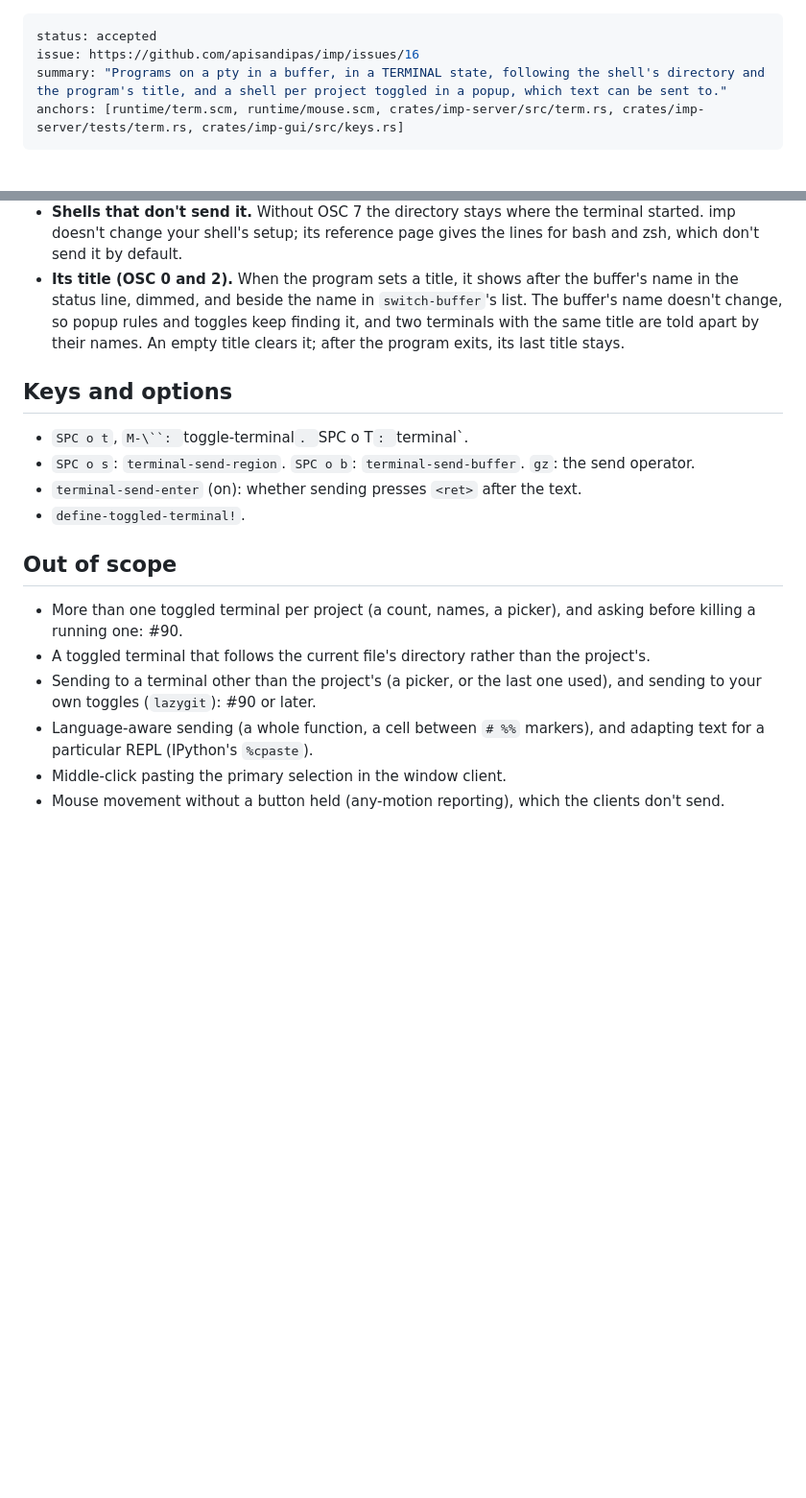
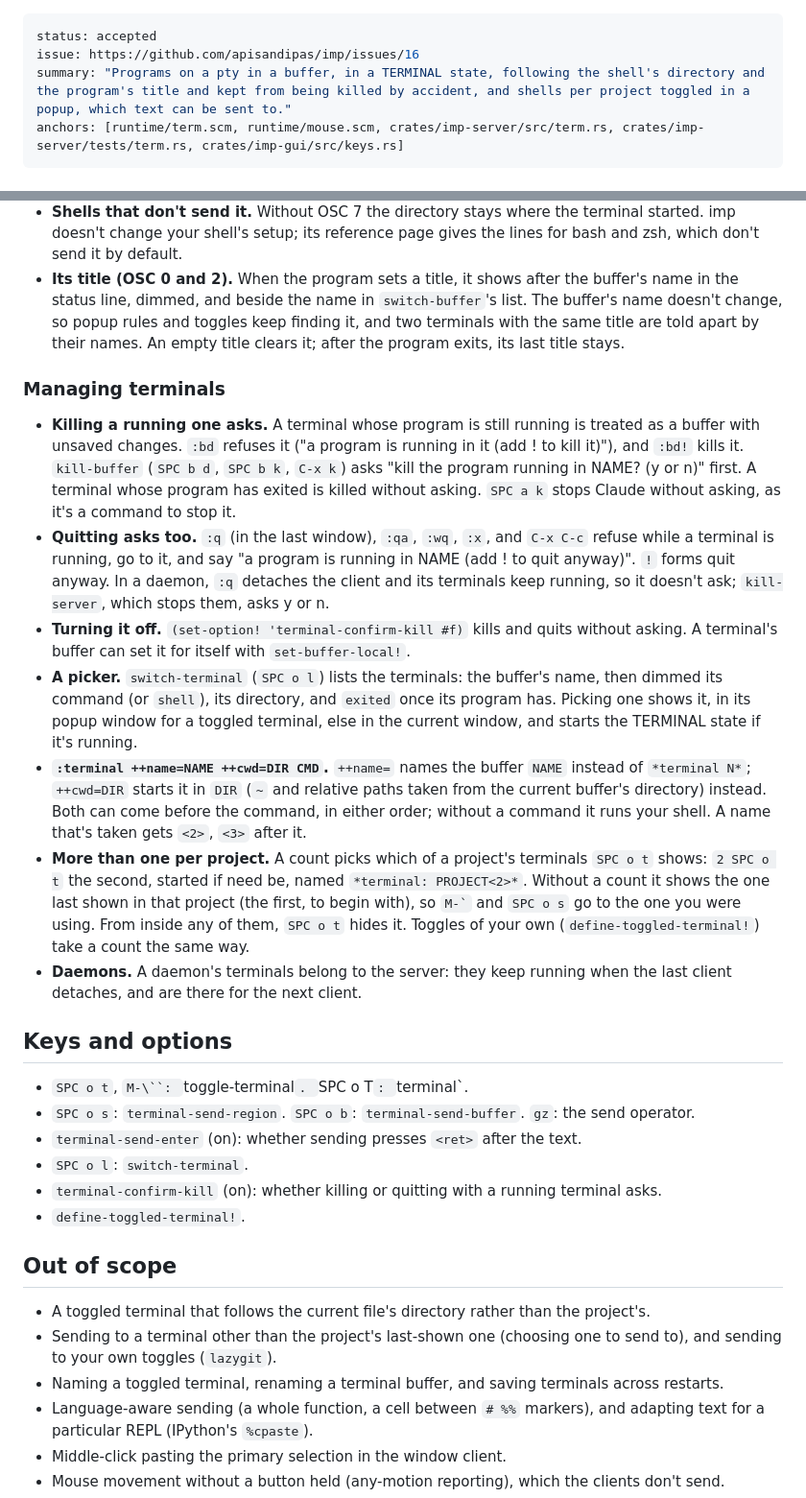
Before and after one commit to apisandipas/imp, a Markdown page: docs/specs/terminals.md, 2 parts joined by grey strips. Shown at 96% size. Rendered like a GitHub page; blank space fills up the shorter version.

Commit message:
Spec: managing terminals (#90)
Co-Authored-By: Claude Opus 5.5 <noreply@anthropic.com>

```diff
--- a/docs/specs/terminals.md
+++ b/docs/specs/terminals.md
@@ -1,7 +1,7 @@
 ---
 status: accepted
 issue: https://github.com/apisandipas/imp/issues/16
-summary: "Programs on a pty in a buffer, in a TERMINAL state, following the shell's directory and the program's title, and a shell per project toggled in a popup, which text can be sent to."
+summary: "Programs on a pty in a buffer, in a TERMINAL state, following the shell's directory and the program's title and kept from being killed by accident, and shells per project toggled in a popup, which text can be sent to."
 anchors: [runtime/term.scm, runtime/mouse.scm, crates/imp-server/src/term.rs, crates/imp-server/tests/term.rs, crates/imp-gui/src/keys.rs]
 ---
 # Terminals
@@ -40,18 +40,30 @@ anchors: [runtime/term.scm, runtime/mouse.scm, crates/imp-server/src/term.rs, cr
 - **Shells that don't send it.** Without OSC 7 the directory stays where the terminal started. imp doesn't change your shell's setup; its reference page gives the lines for bash and zsh, which don't send it by default.
 - **Its title (OSC 0 and 2).** When the program sets a title, it shows after the buffer's name in the status line, dimmed, and beside the name in `switch-buffer`'s list. The buffer's name doesn't change, so popup rules and toggles keep finding it, and two terminals with the same title are told apart by their names. An empty title clears it; after the program exits, its last title stays.
 
+### Managing terminals
+
+- **Killing a running one asks.** A terminal whose program is still running is treated as a buffer with unsaved changes. `:bd` refuses it ("a program is running in it (add ! to kill it)"), and `:bd!` kills it. `kill-buffer` (`SPC b d`, `SPC b k`, `C-x k`) asks "kill the program running in NAME? (y or n)" first. A terminal whose program has exited is killed without asking. `SPC a k` stops Claude without asking, as it's a command to stop it.
+- **Quitting asks too.** `:q` (in the last window), `:qa`, `:wq`, `:x`, and `C-x C-c` refuse while a terminal is running, go to it, and say "a program is running in NAME (add ! to quit anyway)". `!` forms quit anyway. In a daemon, `:q` detaches the client and its terminals keep running, so it doesn't ask; `kill-server`, which stops them, asks y or n.
+- **Turning it off.** `(set-option! 'terminal-confirm-kill #f)` kills and quits without asking. A terminal's buffer can set it for itself with `set-buffer-local!`.
+- **A picker.** `switch-terminal` (`SPC o l`) lists the terminals: the buffer's name, then dimmed its command (or `shell`), its directory, and `exited` once its program has. Picking one shows it, in its popup window for a toggled terminal, else in the current window, and starts the TERMINAL state if it's running.
+- **`:terminal ++name=NAME ++cwd=DIR CMD`.** `++name=` names the buffer `NAME` instead of `*terminal N*`; `++cwd=DIR` starts it in `DIR` (`~` and relative paths taken from the current buffer's directory) instead. Both can come before the command, in either order; without a command it runs your shell. A name that's taken gets `<2>`, `<3>` after it.
+- **More than one per project.** A count picks which of a project's terminals `SPC o t` shows: `2 SPC o t` the second, started if need be, named `*terminal: PROJECT<2>*`. Without a count it shows the one last shown in that project (the first, to begin with), so `` M-` `` and `SPC o s` go to the one you were using. From inside any of them, `SPC o t` hides it. Toggles of your own (`define-toggled-terminal!`) take a count the same way.
+- **Daemons.** A daemon's terminals belong to the server: they keep running when the last client detaches, and are there for the next client.
+
 ## Keys and options
 
 - `SPC o t`, `M-\``: `toggle-terminal`. `SPC o T`: `terminal`.
 - `SPC o s`: `terminal-send-region`. `SPC o b`: `terminal-send-buffer`. `gz`: the send operator.
 - `terminal-send-enter` (on): whether sending presses `<ret>` after the text.
+- `SPC o l`: `switch-terminal`.
+- `terminal-confirm-kill` (on): whether killing or quitting with a running terminal asks.
 - `define-toggled-terminal!`.
 
 ## Out of scope
 
-- More than one toggled terminal per project (a count, names, a picker), and asking before killing a running one: #90.
 - A toggled terminal that follows the current file's directory rather than the project's.
-- Sending to a terminal other than the project's (a picker, or the last one used), and sending to your own toggles (`lazygit`): #90 or later.
+- Sending to a terminal other than the project's last-shown one (choosing one to send to), and sending to your own toggles (`lazygit`).
+- Naming a toggled terminal, renaming a terminal buffer, and saving terminals across restarts.
 - Language-aware sending (a whole function, a cell between `# %%` markers), and adapting text for a particular REPL (IPython's `%cpaste`).
 - Middle-click pasting the primary selection in the window client.
 - Mouse movement without a button held (any-motion reporting), which the clients don't send.
```
